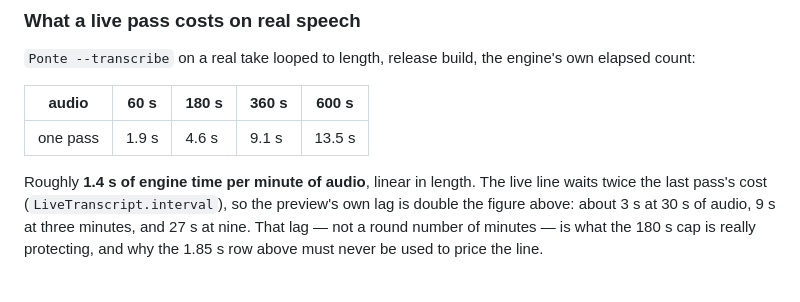
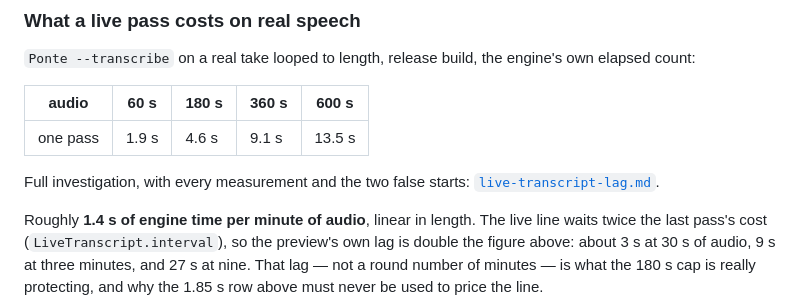
Before and after one commit to charlesponti/ponte, a Markdown page: docs/measurements.md, the part around the change. Rendered like a GitHub page; blank space fills up the shorter version.

```diff
--- a/docs/measurements.md
+++ b/docs/measurements.md
@@ -70,6 +70,8 @@ Reading it:
 | audio | 60 s | 180 s | 360 s | 600 s |
 |---|---|---|---|---|
 | one pass | 1.9 s | 4.6 s | 9.1 s | 13.5 s |
+
+Full investigation, with every measurement and the two false starts: [`live-transcript-lag.md`](live-transcript-lag.md).
 
 Roughly **1.4 s of engine time per minute of audio**, linear in length. The live line waits twice the last
 pass's cost (`LiveTranscript.interval`), so the preview's own lag is double the figure above: about 3 s at
```
Also changed, not shown: docs/live-transcript-lag.md (added, +176 -0 lines).
